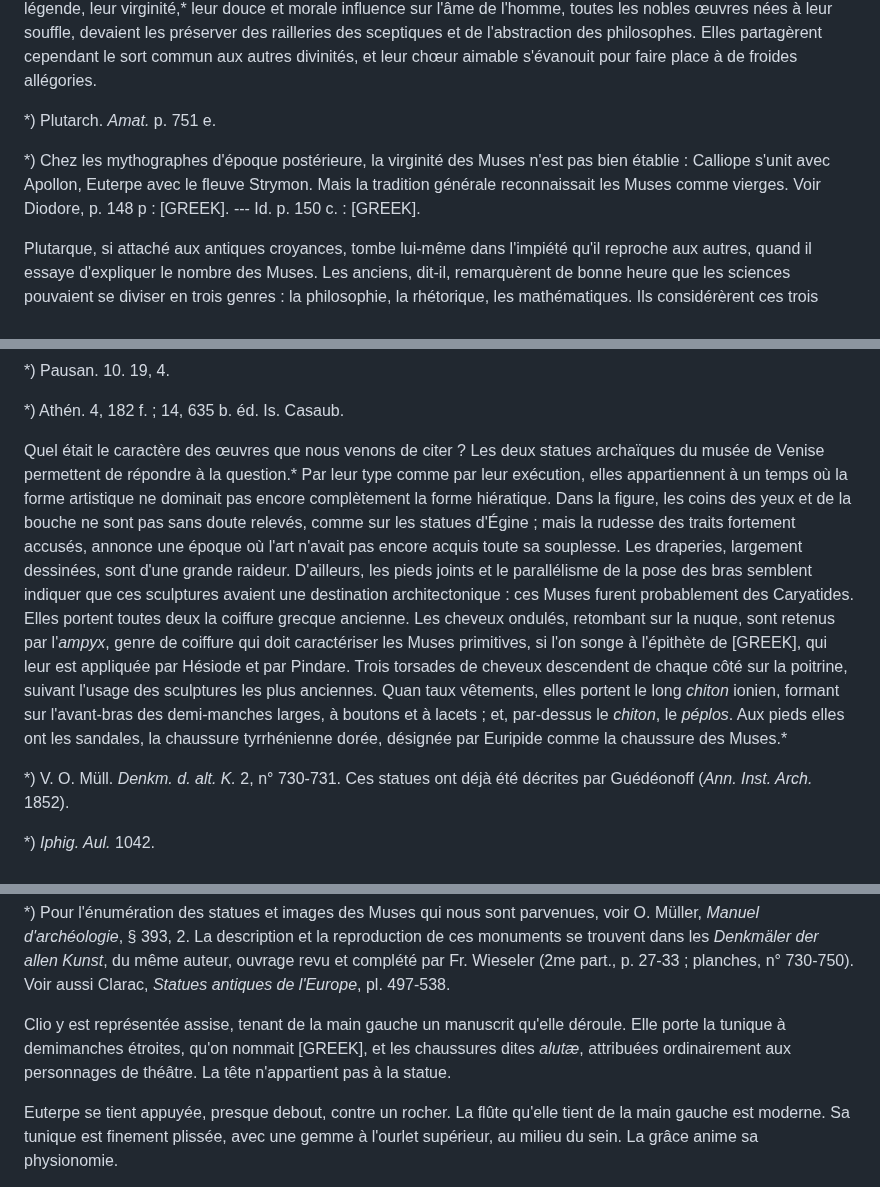
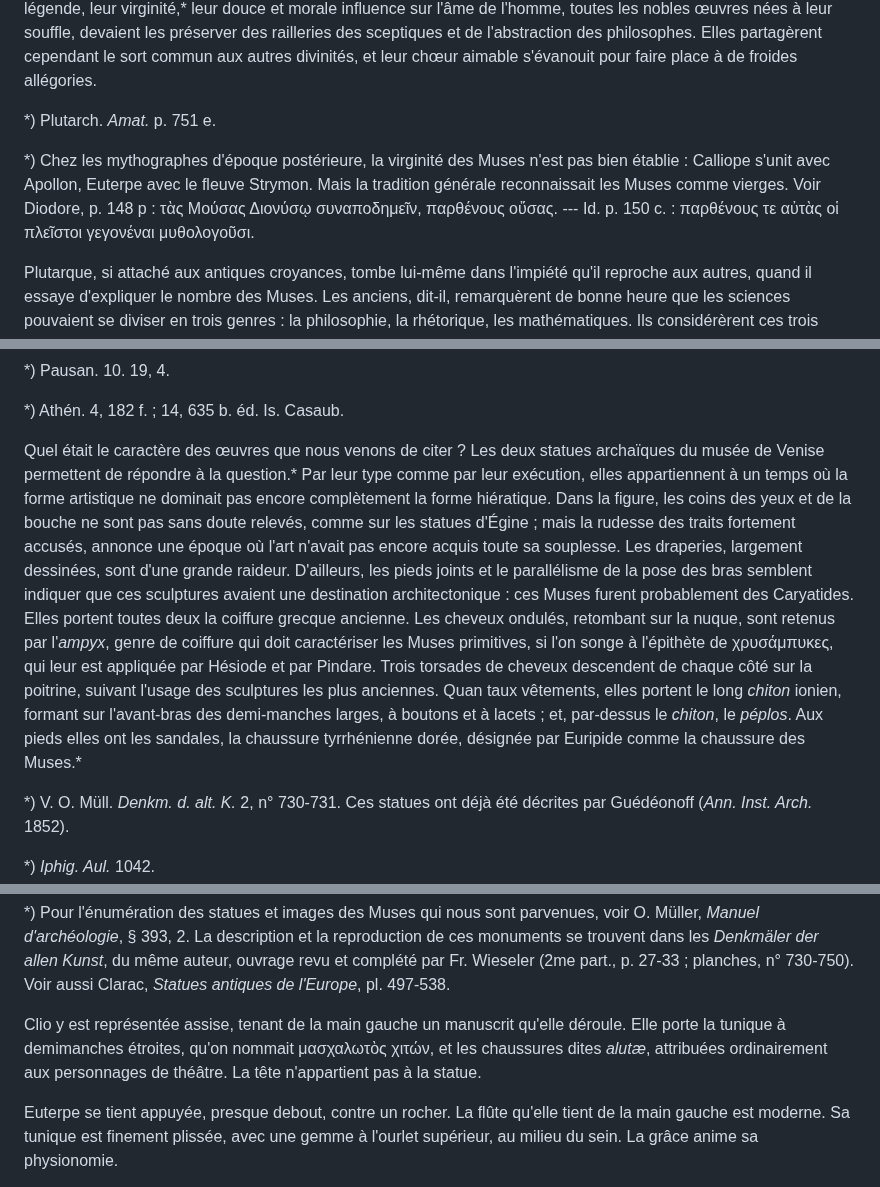
Before and after one commit to solaranamnesis/paul-decharme, a Markdown page: muses-mythologique-grecque/full-text-french.md, 3 parts joined by grey strips. GitHub-like rendering.

```diff
--- a/muses-mythologique-grecque/full-text-french.md
+++ b/muses-mythologique-grecque/full-text-french.md
@@ -807,7 +809,7 @@ Mais cette attribution ne fut nullement constante. Quand l'éloquence devint en
 
 *) Plutarch. _Amat._ p. 751 e.
 
-*) Chez les mythographes d'époque postérieure, la virginité des Muses n'est pas bien établie : Calliope s'unit avec Apollon, Euterpe avec le fleuve Strymon. Mais la tradition générale reconnaissait les Muses comme vierges. Voir Diodore, p. 148 p : [GREEK]. --- Id. p. 150 c. : [GREEK].
+*) Chez les mythographes d'époque postérieure, la virginité des Muses n'est pas bien établie : Calliope s'unit avec Apollon, Euterpe avec le fleuve Strymon. Mais la tradition générale reconnaissait les Muses comme vierges. Voir Diodore, p. 148 p : τὰς Μούσας Διονύσῳ συναποδημεῖν, παρθένους οὔσας. --- Id. p. 150 c. : παρθένους τε αὐτὰς οἱ πλεῖστοι γεγονέναι μυθολογοῦσι.
 
 Plutarque, si attaché aux antiques croyances, tombe lui-même dans l'impiété qu'il reproche aux autres, quand il essaye d'expliquer le nombre des Muses. Les anciens, dit-il, remarquèrent de bonne heure que les sciences pouvaient se diviser en trois genres : la philosophie, la rhétorique, les mathématiques. Ils considérèrent ces trois genres comme les dons de trois divinités, auxquelles ils donnèrent le nom de Muses. Plus tard, au temps d'Hésiode, quand les sciences eurent acquis un plus grand développement, on en vint à distinguer trois divisions dans chacun de ces genres. Les mathématiques, en effet, comprennent la musique, l'arithmétique, la géométrie ; la philosophie comprend la logique, la morale, l'étude de la nature ; l'art oratoire se compose du panégyrique, du genre délibératif, du genre judiciaire. C'est ainsi qu'on assigna aux Muses le nombre neuf.*
 
@@ -849,7 +851,7 @@ Un artiste du même temps, Praxias l'Athénien, disciple de Calamis, avait sculp
 
 *) Athén. 4, 182 f. ; 14, 635 b. éd. Is. Casaub.
 
-Quel était le caractère des œuvres que nous venons de citer ? Les deux statues archaïques du musée de Venise permettent de répondre à la question.* Par leur type comme par leur exécution, elles appartiennent à un temps où la forme artistique ne dominait pas encore complètement la forme hiératique. Dans la figure, les coins des yeux et de la bouche ne sont pas sans doute relevés, comme sur les statues d'Égine ; mais la rudesse des traits fortement accusés, annonce une époque où l'art n'avait pas encore acquis toute sa souplesse. Les draperies, largement dessinées, sont d'une grande raideur. D'ailleurs, les pieds joints et le parallélisme de la pose des bras semblent indiquer que ces sculptures avaient une destination architectonique : ces Muses furent probablement des Caryatides. Elles portent toutes deux la coiffure grecque ancienne. Les cheveux ondulés, retombant sur la nuque, sont retenus par l'_ampyx_, genre de coiffure qui doit caractériser les Muses primitives, si l'on songe à l'épithète de [GREEK], qui leur est appliquée par Hésiode et par Pindare. Trois torsades de cheveux descendent de chaque côté sur la poitrine, suivant l'usage des sculptures les plus anciennes. Quan taux vêtements, elles portent le long _chiton_ ionien, formant sur l'avant-bras des demi-manches larges, à boutons et à lacets ; et, par-dessus le _chiton_, le _péplos_. Aux pieds elles ont les sandales, la chaussure tyrrhénienne dorée, désignée par Euripide comme la chaussure des Muses.*
+Quel était le caractère des œuvres que nous venons de citer ? Les deux statues archaïques du musée de Venise permettent de répondre à la question.* Par leur type comme par leur exécution, elles appartiennent à un temps où la forme artistique ne dominait pas encore complètement la forme hiératique. Dans la figure, les coins des yeux et de la bouche ne sont pas sans doute relevés, comme sur les statues d'Égine ; mais la rudesse des traits fortement accusés, annonce une époque où l'art n'avait pas encore acquis toute sa souplesse. Les draperies, largement dessinées, sont d'une grande raideur. D'ailleurs, les pieds joints et le parallélisme de la pose des bras semblent indiquer que ces sculptures avaient une destination architectonique : ces Muses furent probablement des Caryatides. Elles portent toutes deux la coiffure grecque ancienne. Les cheveux ondulés, retombant sur la nuque, sont retenus par l'_ampyx_, genre de coiffure qui doit caractériser les Muses primitives, si l'on songe à l'épithète de χρυσάμπυκες, qui leur est appliquée par Hésiode et par Pindare. Trois torsades de cheveux descendent de chaque côté sur la poitrine, suivant l'usage des sculptures les plus anciennes. Quan taux vêtements, elles portent le long _chiton_ ionien, formant sur l'avant-bras des demi-manches larges, à boutons et à lacets ; et, par-dessus le _chiton_, le _péplos_. Aux pieds elles ont les sandales, la chaussure tyrrhénienne dorée, désignée par Euripide comme la chaussure des Muses.*
 
 *) V. O. Müll. _Denkm. d. alt. K._ 2, n° 730-731. Ces statues ont déjà été décrites par Guédéonoff (_Ann. Inst. Arch._ 1852).
 
@@ -881,7 +883,7 @@ Parmi les groupes qui nous ont été conservés, un des plus remarquables est ce
 
 *) Pour l'énumération des statues et images des Muses qui nous sont parvenues, voir O. Müller, _Manuel d'archéologie_, § 393, 2. La description et la reproduction de ces monuments se trouvent dans les _Denkmäler der allen Kunst_, du même auteur, ouvrage revu et complété par Fr. Wieseler (2me part., p. 27-33 ; planches, n° 730-750). Voir aussi Clarac, _Statues antiques de l'Europe_, pl. 497-538.
 
-Clio y est représentée assise, tenant de la main gauche un manuscrit qu'elle déroule. Elle porte la tunique à demimanches étroites, qu'on nommait [GREEK], et les chaussures dites _alutæ_, attribuées ordinairement aux personnages de théâtre. La tête n'appartient pas à la statue.
+Clio y est représentée assise, tenant de la main gauche un manuscrit qu'elle déroule. Elle porte la tunique à demimanches étroites, qu'on nommait μασχαλωτὸς χιτών, et les chaussures dites _alutæ_, attribuées ordinairement aux personnages de théâtre. La tête n'appartient pas à la statue.
 
 Euterpe se tient appuyée, presque debout, contre un rocher. La flûte qu'elle tient de la main gauche est moderne. Sa tunique est finement plissée, avec une gemme à l'ourlet supérieur, au milieu du sein. La grâce anime sa physionomie.
 
```
Also changed, not shown: other parts of muses-mythologique-grecque/full-text-french.md (+23 -7 lines).
